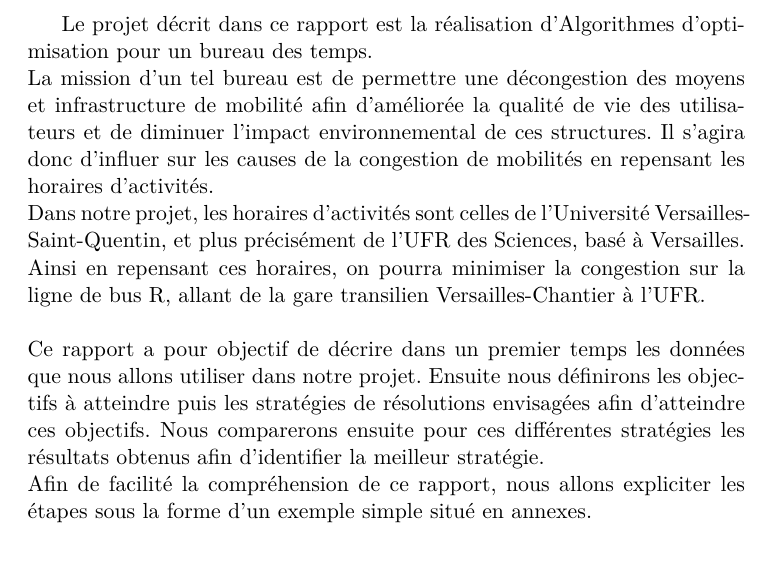
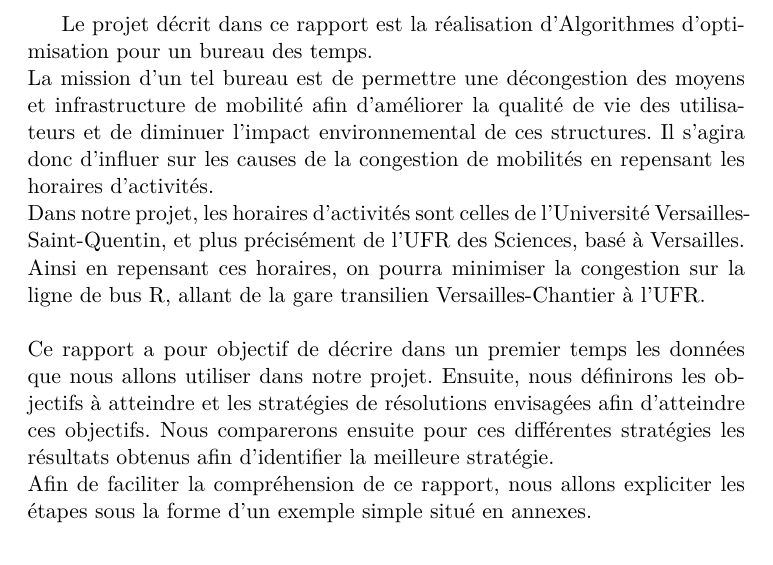
Before and after one commit to laurelinemartin/TER, a LaTeX document (FINAL/rapport.tex): part of page 3 of 9, cut so that both start at the same text. Compiled offline with pdfLaTeX.

Commit message:
Intro corrigée

```diff
--- a/FINAL/rapport.tex
+++ b/FINAL/rapport.tex
@@ -26,12 +26,11 @@
 \newpage
 \section{Introduction}
 	Le projet décrit dans ce rapport est la réalisation d'Algorithmes d'optimisation pour un bureau des temps.\\
-	La mission d'un tel bureau est de permettre une décongestion des moyens et infrastructure de mobilité afin d'améliorée la qualité de vie des utilisateurs et de diminuer l'impact environnemental de ces structures. Il s'agira donc d'influer sur les causes de la congestion de mobilités en repensant les horaires d'activités.\\
+	La mission d'un tel bureau est de permettre une décongestion des moyens et infrastructure de mobilité afin d'améliorer la qualité de vie des utilisateurs et de diminuer l'impact environnemental de ces structures. Il s'agira donc d'influer sur les causes de la congestion de mobilités en repensant les horaires d'activités.\\
 	Dans notre projet, les horaires d'activités sont celles de l'Université Versailles-Saint-Quentin, et plus précisément de l'UFR des Sciences, basé à Versailles. Ainsi en repensant ces horaires, on pourra minimiser la congestion sur la ligne de bus R, allant de la gare transilien Versailles-Chantier à l'UFR.\\
 	\\
-	Ce rapport a pour objectif de décrire dans un premier temps les données que nous allons utiliser dans notre projet. Ensuite nous définirons les objectifs à atteindre  puis les stratégies de résolutions envisagées afin d'atteindre ces objectifs.
-	Nous comparerons ensuite pour ces différentes stratégies les résultats obtenus afin d'identifier la meilleur stratégie.\\
-	Afin de facilité la compréhension de ce rapport, nous allons expliciter les étapes sous la forme d'un exemple simple situé en annexes.
+	Ce rapport a pour objectif de décrire dans un premier temps les données que nous allons utiliser dans notre projet. Ensuite, nous définirons les objectifs à atteindre et les stratégies de résolutions envisagées afin d'atteindre ces objectifs. Nous comparerons ensuite pour ces différentes stratégies les résultats obtenus afin d'identifier la meilleure stratégie.\\
+	Afin de faciliter la compréhension de ce rapport, nous allons expliciter les étapes sous la forme d'un exemple simple situé en annexes.
 
 
 \section{Les données initiales}
```
